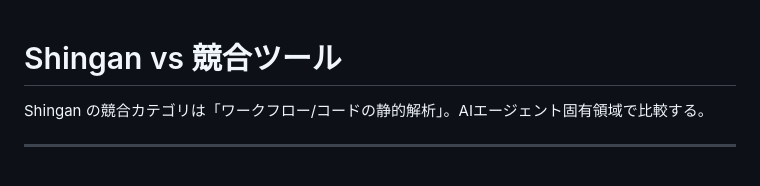
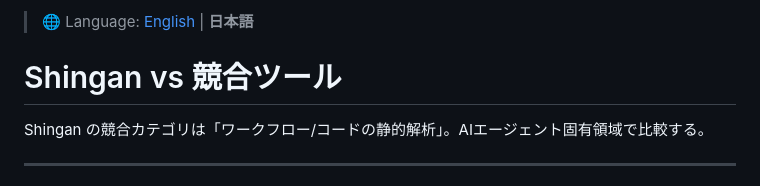
Before and after one commit to hatyibei/shingan, a Markdown page: docs/comparison.ja.md, the part around the change. Drawn GitHub-style.

```diff
--- a/docs/comparison.ja.md
+++ b/docs/comparison.ja.md
@@ -1,3 +1,5 @@
+> 🌐 Language: [English](./comparison.md) | **日本語**
+
 # Shingan vs 競合ツール
 
 Shingan の競合カテゴリは「ワークフロー/コードの静的解析」。AIエージェント固有領域で比較する。
```
Also changed, not shown: docs/architecture.ja.md (+2 -0 lines), docs/use-cases.ja.md (+2 -0 lines).
